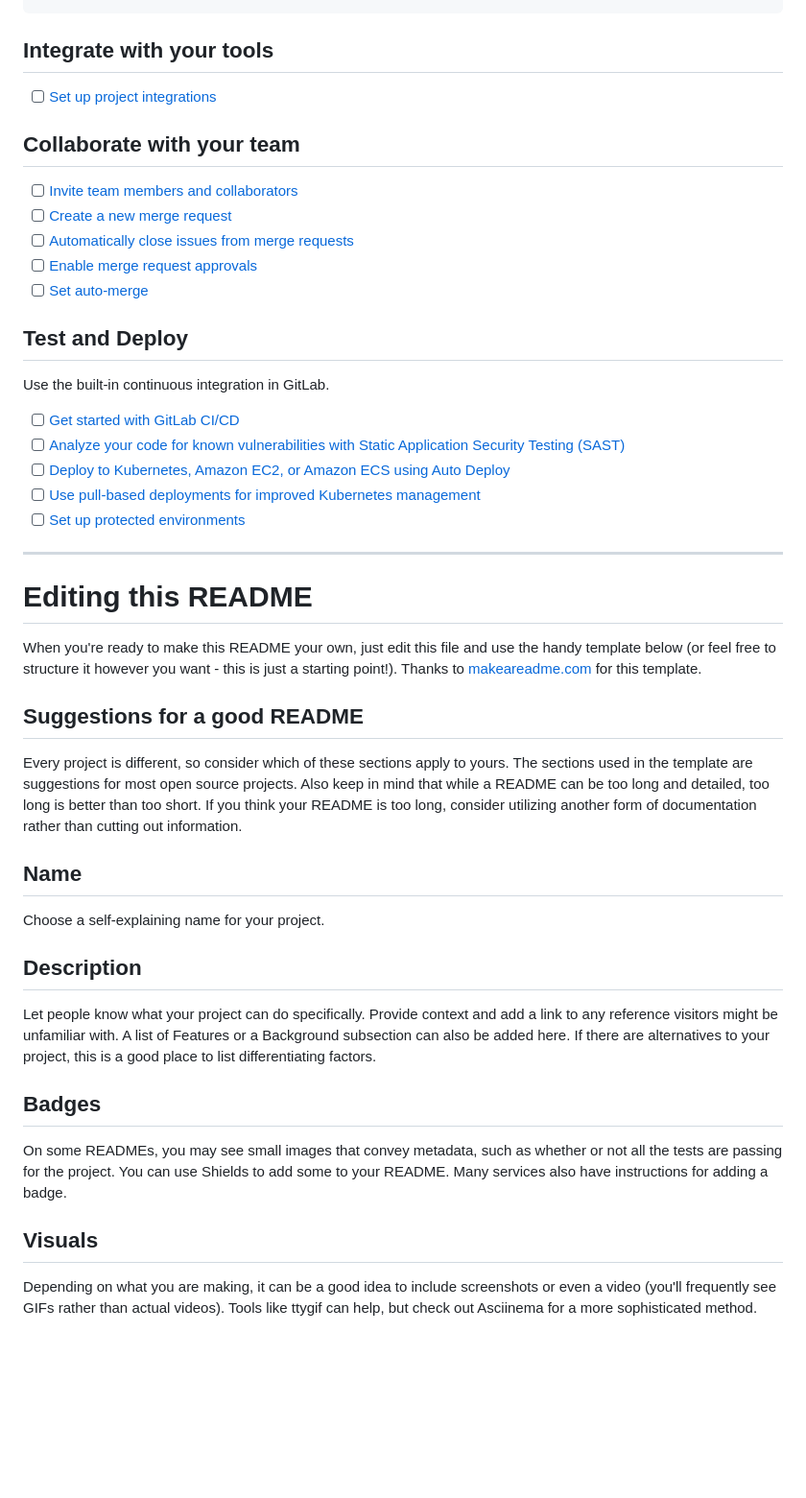
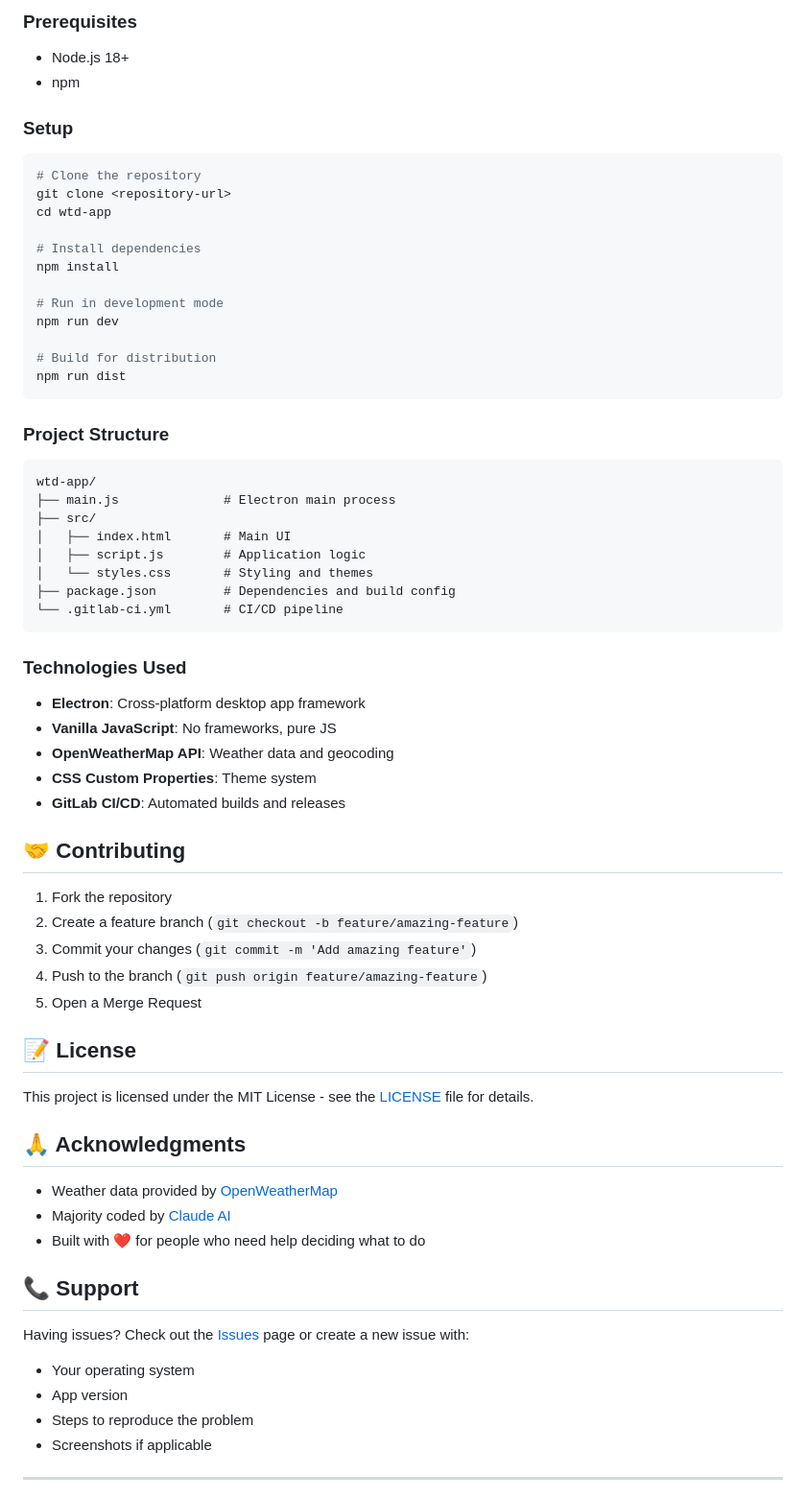
Before and after one commit to Unyion/WTD, a Markdown page: README.md, the part around the change printed below. Shown: that part at 96% size. Drawn GitHub-style; blank space fills up the shorter version.

````diff
--- a/README.md
+++ b/README.md
@@ -21,46 +42,67 @@ git push -uf origin main
+### Prerequisites
+- Node.js 18+
+- npm
+
+### Setup
+```bash
+# Clone the repository
+git clone <repository-url>
+cd wtd-app
+
+# Install dependencies
+npm install
+
+# Run in development mode
+npm run dev
+
+# Build for distribution
+npm run dist
 ```
 
-## Integrate with your tools
+### Project Structure
+```
+wtd-app/
+├── main.js              # Electron main process
+├── src/
+│   ├── index.html       # Main UI
+│   ├── script.js        # Application logic
+│   └── styles.css       # Styling and themes
+├── package.json         # Dependencies and build config
+└── .gitlab-ci.yml       # CI/CD pipeline
+```
 
-- [ ] [Set up project integrations](https://gitlab.com/jbigelow_ultimate_group/wtd/-/settings/integrations)
+### Technologies Used
+- **Electron**: Cross-platform desktop app framework
+- **Vanilla JavaScript**: No frameworks, pure JS
+- **OpenWeatherMap API**: Weather data and geocoding
+- **CSS Custom Properties**: Theme system
+- **GitLab CI/CD**: Automated builds and releases
 
-## Collaborate with your team
+## 🤝 Contributing
 
-- [ ] [Invite team members and collaborators](https://docs.gitlab.com/ee/user/project/members/)
-- [ ] [Create a new merge request](https://docs.gitlab.com/ee/user/project/merge_requests/creating_merge_requests.html)
-- [ ] [Automatically close issues from merge requests](https://docs.gitlab.com/ee/user/project/issues/managing_issues.html#closing-issues-automatically)
-- [ ] [Enable merge request approvals](https://docs.gitlab.com/ee/user/project/merge_requests/approvals/)
-- [ ] [Set auto-merge](https://docs.gitlab.com/user/project/merge_requests/auto_merge/)
+1. Fork the repository
+2. Create a feature branch (`git checkout -b feature/amazing-feature`)
+3. Commit your changes (`git commit -m 'Add amazing feature'`)
+4. Push to the branch (`git push origin feature/amazing-feature`)
+5. Open a Merge Request
 
-## Test and Deploy
+## 📝 License
 
-Use the built-in continuous integration in GitLab.
+This project is licensed under the MIT License - see the [LICENSE](LICENSE) file for details.
 
-- [ ] [Get started with GitLab CI/CD](https://docs.gitlab.com/ee/ci/quick_start/)
-- [ ] [Analyze your code for known vulnerabilities with Static Application Security Testing (SAST)](https://docs.gitlab.com/ee/user/application_security/sast/)
-- [ ] [Deploy to Kubernetes, Amazon EC2, or Amazon ECS using Auto Deploy](https://docs.gitlab.com/ee/topics/autodevops/requirements.html)
-- [ ] [Use pull-based deployments for improved Kubernetes management](https://docs.gitlab.com/ee/user/clusters/agent/)
-- [ ] [Set up protected environments](https://docs.gitlab.com/ee/ci/environments/protected_environments.html)
+## 🙏 Acknowledgments
 
-***
+- Weather data provided by [OpenWeatherMap](https://openweathermap.org/)
+- Majority coded by [Claude AI](https://claude.ai/)
+- Built with ❤️ for people who need help deciding what to do
 
-# Editing this README
+## 📞 Support
 
-When you're ready to make this README your own, just edit this file and use the handy template below (or feel free to structure it however you want - this is just a starting point!). Thanks to [makeareadme.com](https://www.makeareadme.com/) for this template.
+Having issues? Check out the [Issues](../../issues) page or create a new issue with:
+- Your operating system
+- App version
+- Steps to reproduce the problem
+- Screenshots if applicable
 
-## Suggestions for a good README
+---
 
-Every project is different, so consider which of these sections apply to yours. The sections used in the template are suggestions for most open source projects. Also keep in mind that while a README can be too long and detailed, too long is better than too short. If you think your README is too long, consider utilizing another form of documentation rather than cutting out information.
-
-## Name
-Choose a self-explaining name for your project.
-
-## Description
-Let people know what your project can do specifically. Provide context and add a link to any reference visitors might be unfamiliar with. A list of Features or a Background subsection can also be added here. If there are alternatives to your project, this is a good place to list differentiating factors.
-
-## Badges
-On some READMEs, you may see small images that convey metadata, such as whether or not all the tests are passing for the project. You can use Shields to add some to your README. Many services also have instructions for adding a badge.
-
-## Visuals
-Depending on what you are making, it can be a good idea to include screenshots or even a video (you'll frequently see GIFs rather than actual videos). Tools like ttygif can help, but check out Asciinema for a more sophisticated method.
-
````
Also changed, not shown: other parts of README.md (+34 -39 lines).
